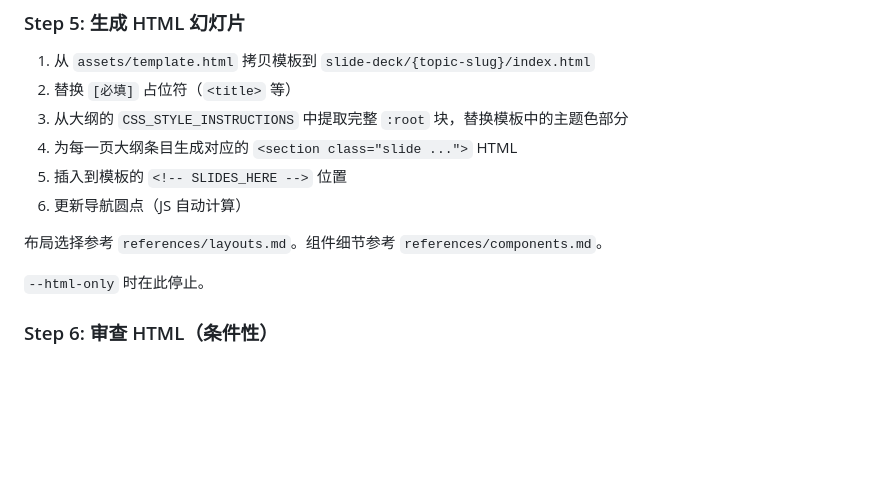
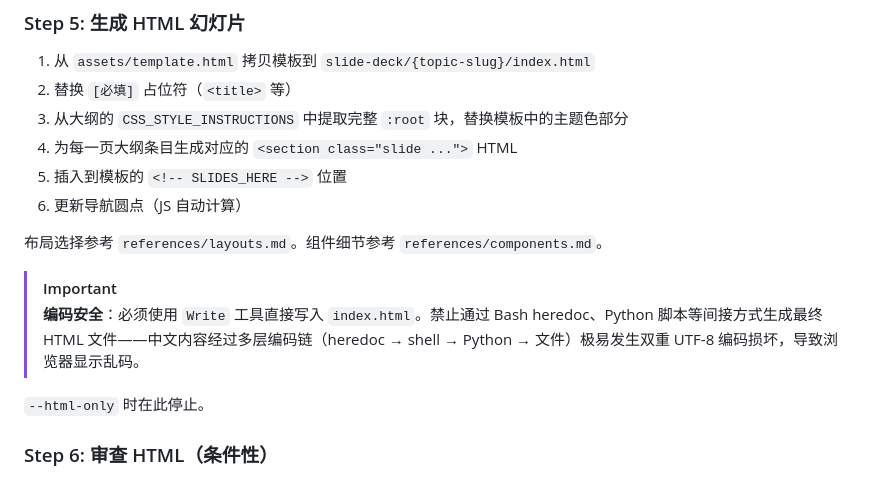
Before and after one commit to SwiftSteed/peng-skills, a Markdown page: peng-slide-deck/SKILL.md, the part around the change. Drawn GitHub-style; blank space fills up the shorter version.

Commit message:
docs: add encoding safety rule to Step 5 HTML generation
Warn that final index.html must be written via Write tool directly,
not through Bash heredoc/Python scripts, to prevent double UTF-8
encoding corruption of Chinese content.

Co-Authored-By: Claude Opus 4.7 <noreply@anthropic.com>

```diff
--- a/peng-slide-deck/SKILL.md
+++ b/peng-slide-deck/SKILL.md
@@ -211,6 +211,9 @@ slide-deck/{topic-slug}/
 
 布局选择参考 `references/layouts.md`。组件细节参考 `references/components.md`。
 
+> [!IMPORTANT]
+> **编码安全**：必须使用 `Write` 工具直接写入 `index.html`。禁止通过 Bash heredoc、Python 脚本等间接方式生成最终 HTML 文件——中文内容经过多层编码链（heredoc → shell → Python → 文件）极易发生双重 UTF-8 编码损坏，导致浏览器显示乱码。
+
 `--html-only` 时在此停止。
 
 ### Step 6: 审查 HTML（条件性）
```
